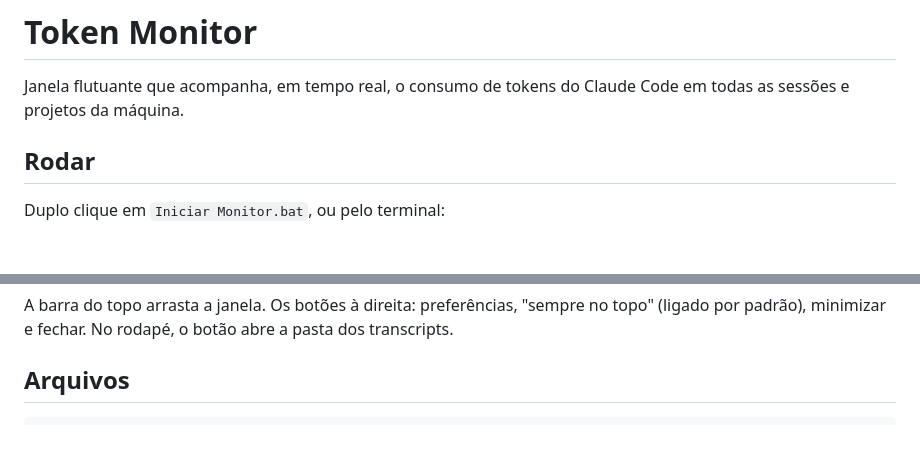
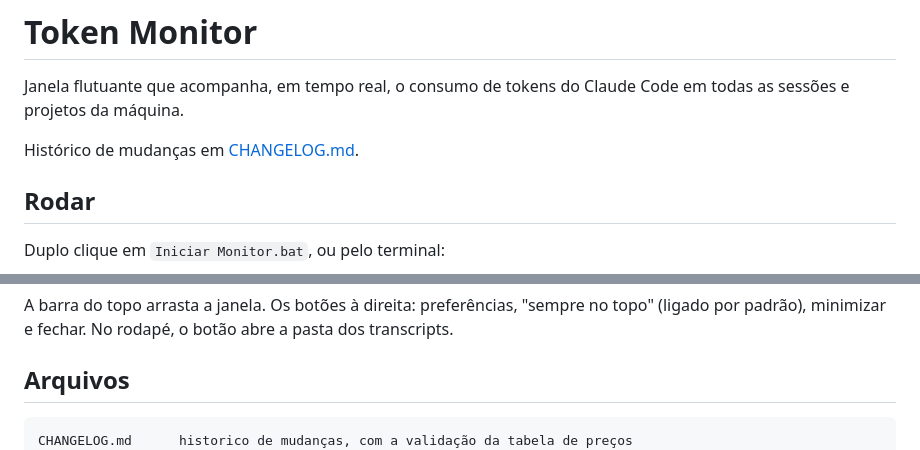
Before and after one commit to marcoscamposbhargo/tokensmonitor, a Markdown page: README.md, 2 parts joined by grey strips. GitHub-like rendering; blank space fills up the shorter version.

````diff
--- a/README.md
+++ b/README.md
@@ -2,6 +2,8 @@
 
 Janela flutuante que acompanha, em tempo real, o consumo de tokens do Claude Code
 em todas as sessões e projetos da máquina.
+
+Histórico de mudanças em [CHANGELOG.md](CHANGELOG.md).
 
 ## Rodar
 
@@ -164,6 +166,7 @@ dos transcripts.
 ## Arquivos
 
 ```
+CHANGELOG.md      historico de mudanças, com a validação da tabela de preços
 src/watcher.js    leitura incremental dos .jsonl, agregação e janelas de uso
 src/pricing.js    tabela de preços por versão de modelo e cálculo de custo
 src/time.js       chaves de dia/minuto/hora compartilhadas
````
Also changed, not shown: CHANGELOG.md (added, +107 -0 lines).
